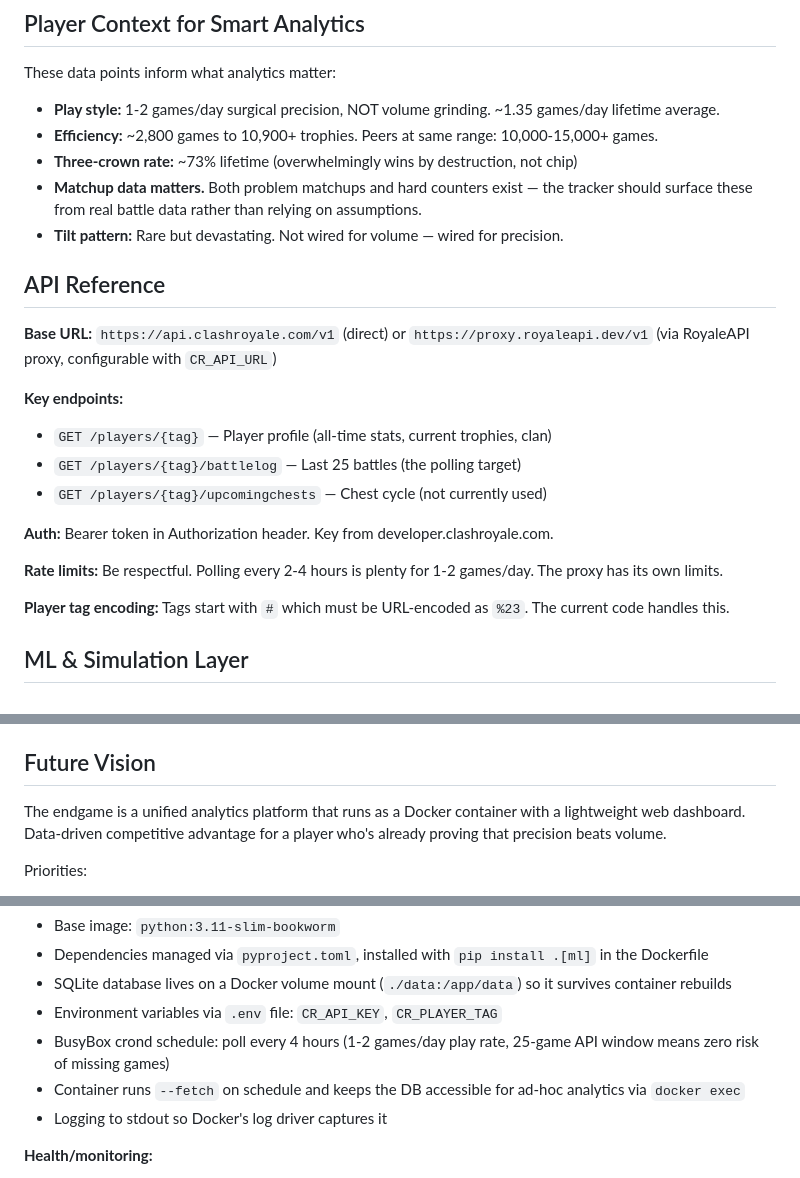
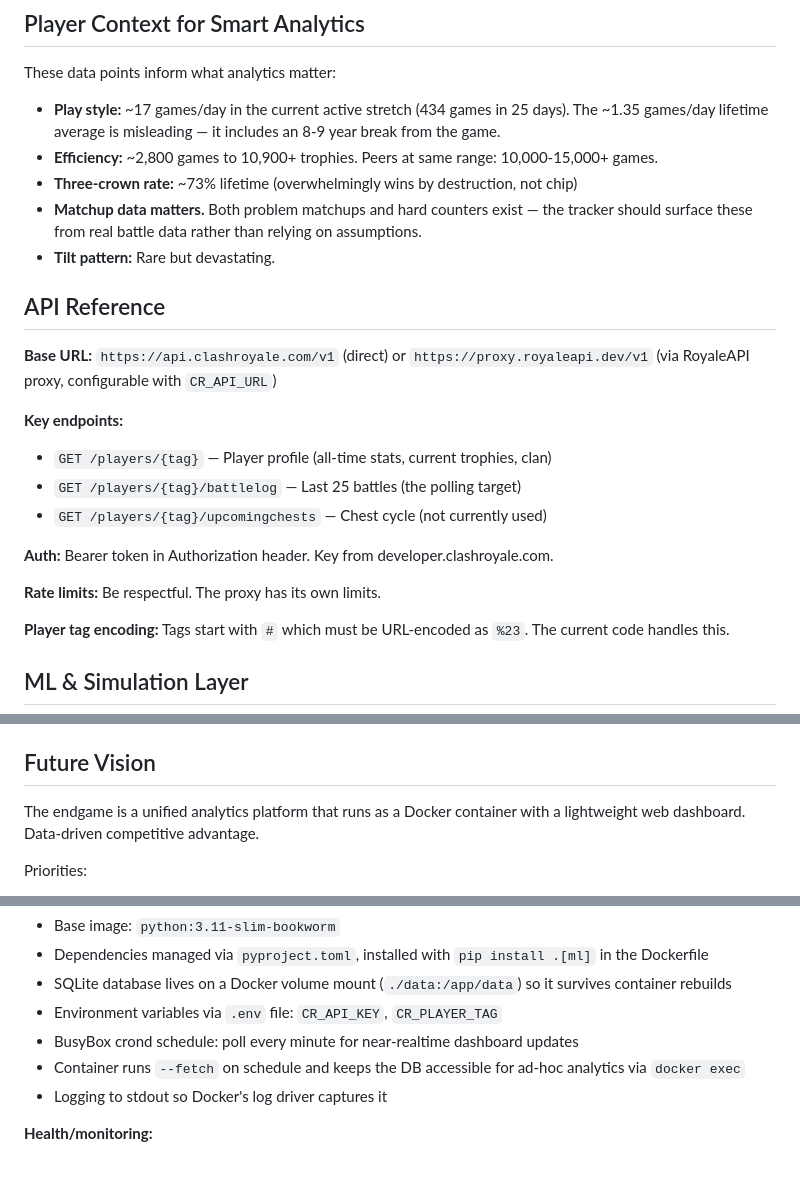
Before and after one commit to KenAdamson/clash-stats, a Markdown page: CLAUDE.md, 3 parts joined by grey strips. Drawn GitHub-style.

Commit message:
Update CLAUDE.md play rate and polling cadence to match reality
~17 games/day active rate (not 1-2), polling every minute (not every 4h).
Removed "precision beats volume" framing — the data shows both.

Co-Authored-By: Claude Opus 4.6 <noreply@anthropic.com>

```diff
--- a/CLAUDE.md
+++ b/CLAUDE.md
@@ -68,11 +68,11 @@ Database migrations are managed by Alembic. The `database.py` module auto-detect
 
 These data points inform what analytics matter:
 
-- **Play style:** 1-2 games/day surgical precision, NOT volume grinding. ~1.35 games/day lifetime average.
+- **Play style:** ~17 games/day in the current active stretch (434 games in 25 days). The ~1.35 games/day lifetime average is misleading — it includes an 8-9 year break from the game.
 - **Efficiency:** ~2,800 games to 10,900+ trophies. Peers at same range: 10,000-15,000+ games.
 - **Three-crown rate:** ~73% lifetime (overwhelmingly wins by destruction, not chip)
 - **Matchup data matters.** Both problem matchups and hard counters exist — the tracker should surface these from real battle data rather than relying on assumptions.
-- **Tilt pattern:** Rare but devastating. Not wired for volume — wired for precision.
+- **Tilt pattern:** Rare but devastating.
 
 ## API Reference
 
@@ -85,7 +85,7 @@ These data points inform what analytics matter:
 
 **Auth:** Bearer token in Authorization header. Key from developer.clashroyale.com.
 
-**Rate limits:** Be respectful. Polling every 2-4 hours is plenty for 1-2 games/day. The proxy has its own limits.
+**Rate limits:** Be respectful. The proxy has its own limits.
 
 **Player tag encoding:** Tags start with `#` which must be URL-encoded as `%23`. The current code handles this.
 
@@ -104,7 +104,7 @@ Dependencies: `torch`, `numpy`, `scikit-learn`, `umap-learn`, `hdbscan`, `pandas
 
 ## Future Vision
 
-The endgame is a unified analytics platform that runs as a Docker container with a lightweight web dashboard. Data-driven competitive advantage for a player who's already proving that precision beats volume.
+The endgame is a unified analytics platform that runs as a Docker container with a lightweight web dashboard. Data-driven competitive advantage.
 
 Priorities:
 1. ~~Fix the Evo tracking gap in the tracker (deck hash + schema)~~ Done
@@ -186,7 +186,7 @@ clash-stats/
 - Dependencies managed via `pyproject.toml`, installed with `pip install .[ml]` in the Dockerfile
 - SQLite database lives on a Docker volume mount (`./data:/app/data`) so it survives container rebuilds
 - Environment variables via `.env` file: `CR_API_KEY`, `CR_PLAYER_TAG`
-- BusyBox crond schedule: poll every 4 hours (1-2 games/day play rate, 25-game API window means zero risk of missing games)
+- BusyBox crond schedule: poll every minute for near-realtime dashboard updates
 - Container runs `--fetch` on schedule and keeps the DB accessible for ad-hoc analytics via `docker exec`
 - Logging to stdout so Docker's log driver captures it
 
```
